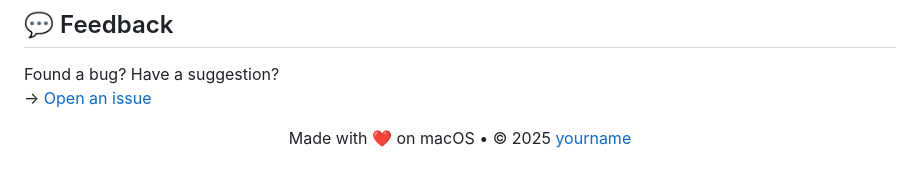
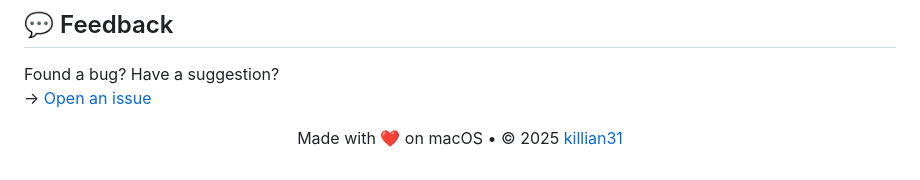
Before and after one commit to killian31/NailBiteMenu, a Markdown page: README.md, the part around the change. Rendered like a GitHub page.

Commit message:
Update copyright link in README.md

```diff
--- a/README.md
+++ b/README.md
@@ -98,5 +98,5 @@ Found a bug? Have a suggestion?
 
 
 <p align="center">
-  Made with ❤️ on macOS • © 2025 <a href="https://github.com/yourname">yourname</a>
+  Made with ❤️ on macOS • © 2025 <a href="https://github.com/killian31">killian31</a>
 </p>
```
